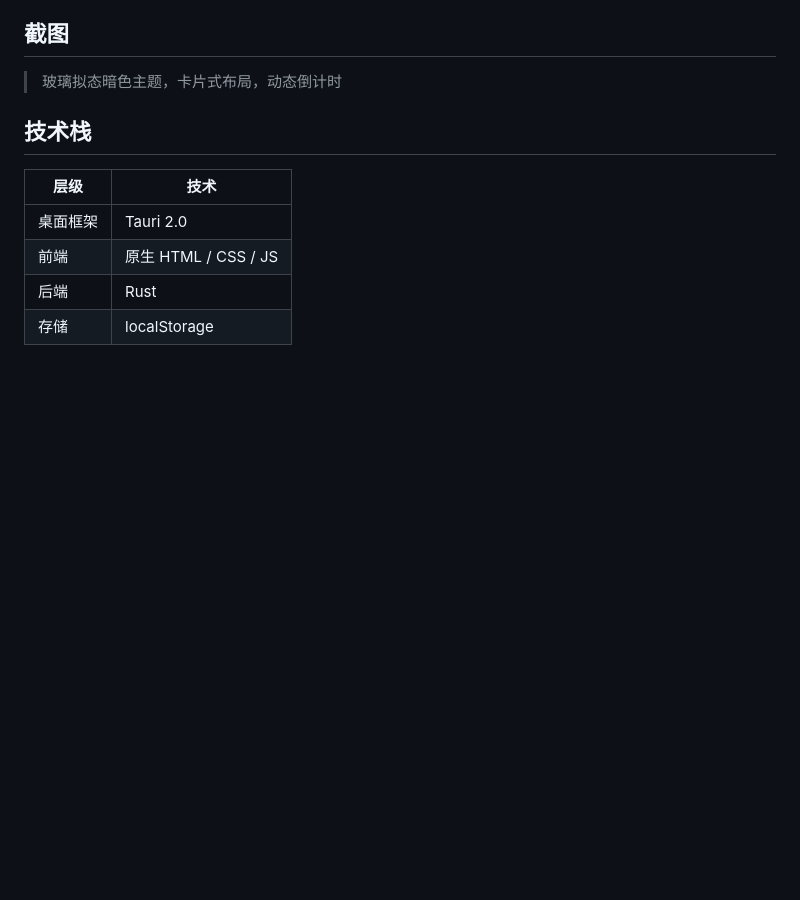
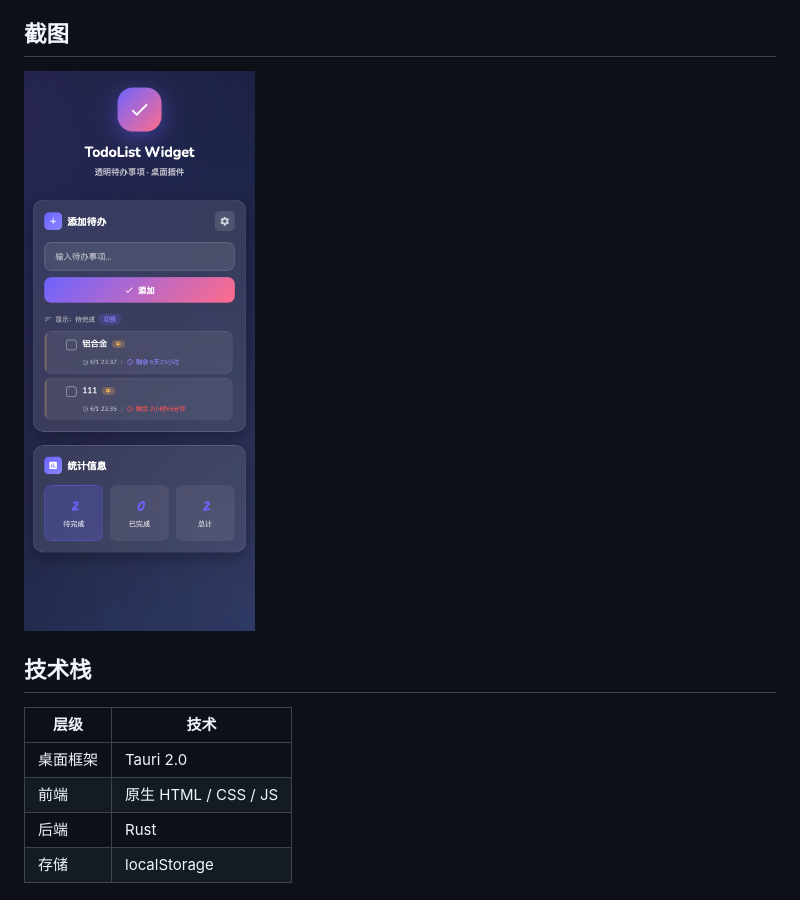
Before and after one commit to xin137538265/ToDoList, a Markdown page: README.md, the part around the change. Drawn GitHub-style; pictures changed too: docs/screenshot.png (added); blank space fills up the shorter version.

Commit message:
fix: 修复顶部拖拽区域 + README添加截图
- 添加 data-tauri-drag-region 属性到 header
- header 子元素设置 -webkit-app-region: drag
- README 添加应用截图

```diff
--- a/README.md
+++ b/README.md
@@ -18,7 +18,7 @@
 
 ## 截图
 
-> 玻璃拟态暗色主题，卡片式布局，动态倒计时
+![TodoList Widget](docs/screenshot.png)
 
 ## 技术栈
 
```
Also changed, not shown: 1 other file.
